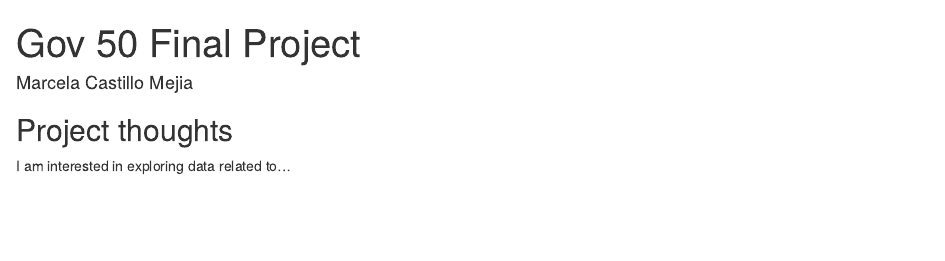
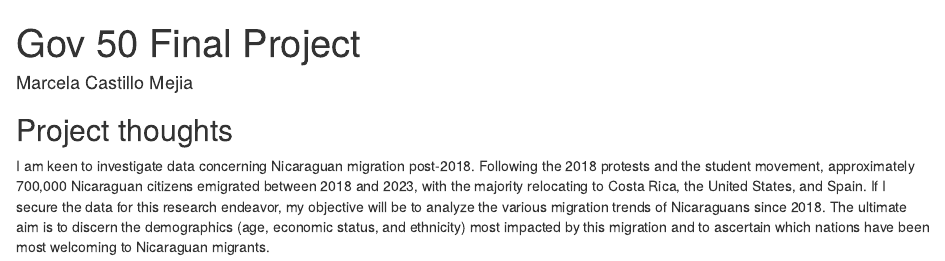
Before and after one commit to marcelacm14/gov50_final_project_marcela, an R Markdown document (index.Rmd): the page in a window 1100 px wide, from its top. Rendered offline with R 4.5, knitr and Pandoc, with nearby package versions; drawn as R Markdown's standard HTML page in place of the format the file asks for.

Commit message:
thoughts on final project :)

```diff
--- a/index.Rmd
+++ b/index.Rmd
@@ -11,4 +11,4 @@ output:
 
 ## Project thoughts
 
-I am interested in exploring data related to...
+I am keen to investigate data concerning Nicaraguan migration post-2018. Following the 2018 protests and the student movement, approximately 700,000 Nicaraguan citizens emigrated between 2018 and 2023, with the majority relocating to Costa Rica, the United States, and Spain. If I secure the data for this research endeavor, my objective will be to analyze the various migration trends of Nicaraguans since 2018. The ultimate aim is to discern the demographics (age, economic status, and ethnicity) most impacted by this migration and to ascertain which nations have been most welcoming to Nicaraguan migrants.
```
Also changed, not shown: index.html.
